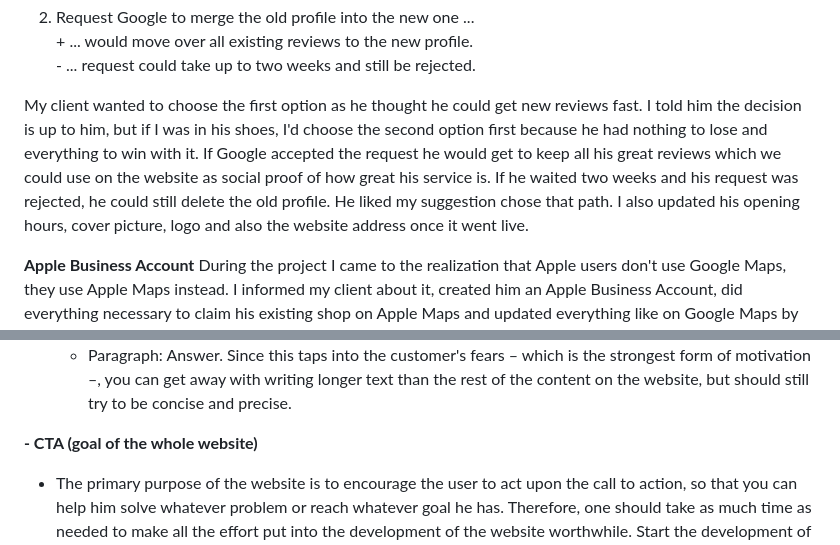
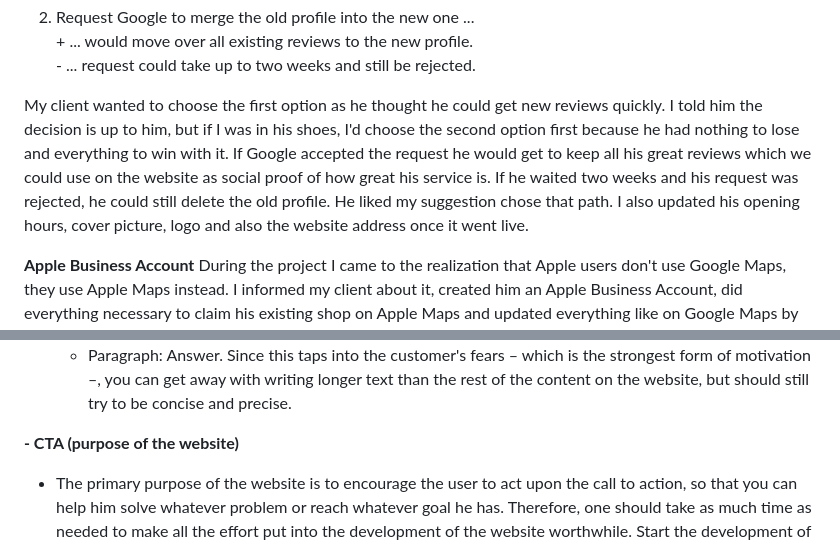
Before and after one commit to xMazzmax/coiffeur-seren, a Markdown page: README.md, 2 parts joined by grey strips. Rendered like a GitHub page.

```diff
--- a/README.md
+++ b/README.md
@@ -168,7 +168,7 @@ My client has been working at his current hairdresser shop for years. He didn't
    \+ ... would move over all existing reviews to the new profile.
    \- ... request could take up to two weeks and still be rejected.
 
-My client wanted to choose the first option as he thought he could get new reviews fast. I told him the decision is up to him, but if I was in his shoes, I'd choose the second option first because he had nothing to lose and everything to win with it. If Google accepted the request he would get to keep all his great reviews which we could use on the website as social proof of how great his service is. If he waited two weeks and his request was rejected, he could still delete the old profile. He liked my suggestion chose that path. I also updated his opening hours, cover picture, logo and also the website address once it went live.
+My client wanted to choose the first option as he thought he could get new reviews quickly. I told him the decision is up to him, but if I was in his shoes, I'd choose the second option first because he had nothing to lose and everything to win with it. If Google accepted the request he would get to keep all his great reviews which we could use on the website as social proof of how great his service is. If he waited two weeks and his request was rejected, he could still delete the old profile. He liked my suggestion chose that path. I also updated his opening hours, cover picture, logo and also the website address once it went live.
 
 **Apple Business Account**
 During the project I came to the realization that Apple users don't use Google Maps, they use Apple Maps instead. I informed my client about it, created him an Apple Business Account, did everything necessary to claim his existing shop on Apple Maps and updated everything like on Google Maps by the end of the project.
@@ -282,7 +282,7 @@ With the blueprint gathered as a starting point, here's the layout I decided to
   - Heading: Question
   - Paragraph: Answer. Since this taps into the customer's fears – which is the strongest form of motivation –, you can get away with writing longer text than the rest of the content on the website, but should still try to be concise and precise.
 
-**- CTA (goal of the whole website)**
+**- CTA (purpose of the website)**
 
 - The primary purpose of the website is to encourage the user to act upon the call to action, so that you can help him solve whatever problem or reach whatever goal he has. Therefore, one should take as much time as needed to make all the effort put into the development of the website worthwhile. Start the development of the website thinking about and writing the CTA and after finishing writing all the content, revisit it and try to rewrite it such that it's more concise and can be understood more clearly by the user.
 - Layout:
```
Also changed, not shown: other parts of README.md (+38 -5 lines).
